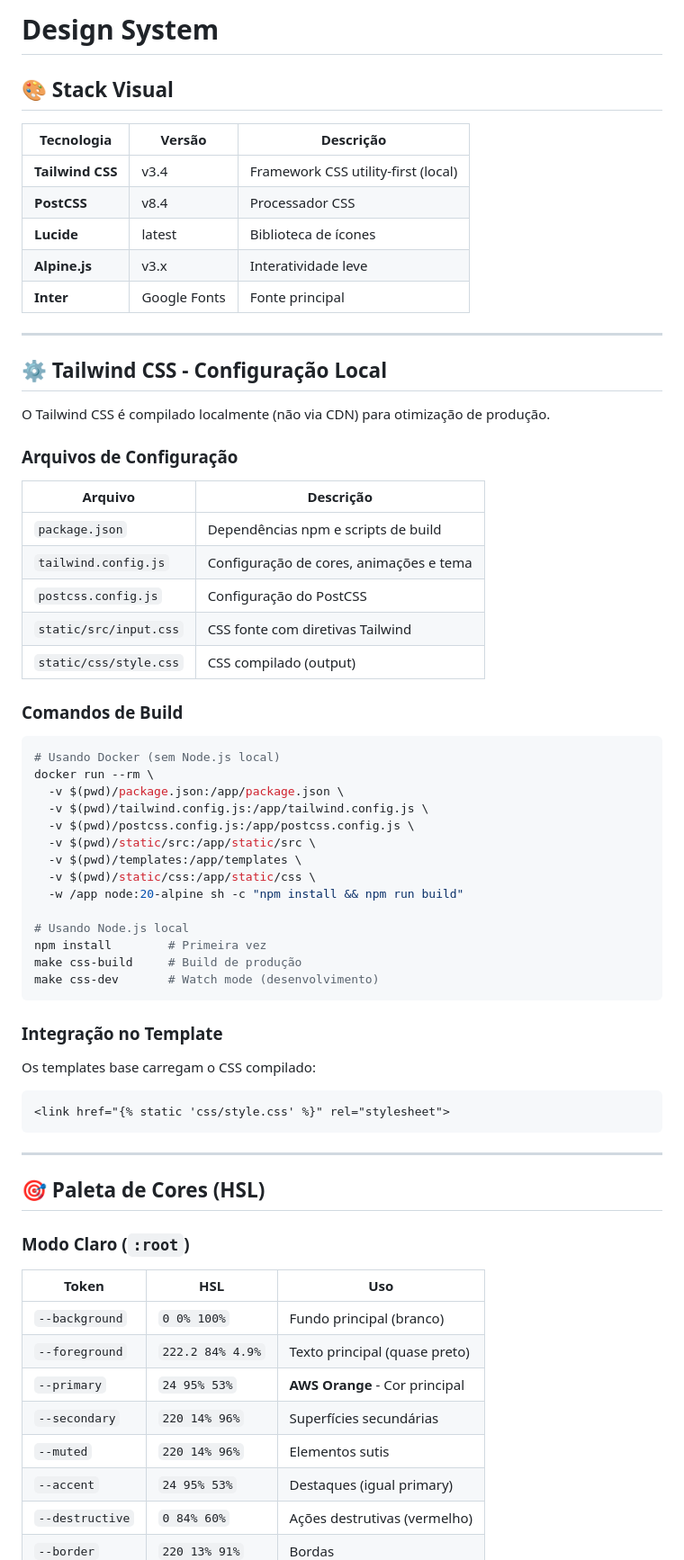
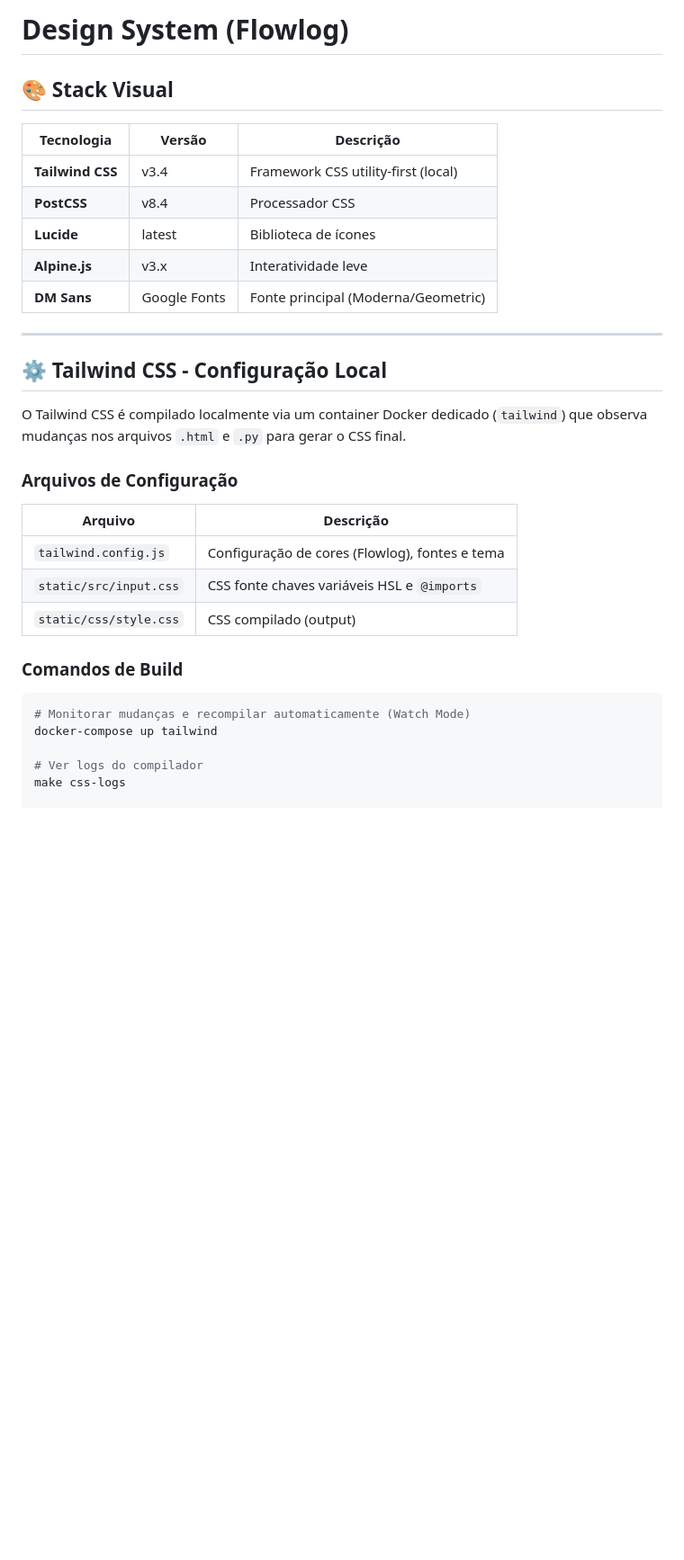
Before and after one commit to eriknathan/chama-devops, a Markdown page: docs/design_system.md, the part around one of its changes. Shown at 90% size. Drawn GitHub-style; blank space fills up the shorter version.

Commit message:
docs: update design system and getting started guides

````diff
--- a/docs/design_system.md
+++ b/docs/design_system.md
@@ -1,4 +1,4 @@
-# Design System
+# Design System (Flowlog)
 
 ## 🎨 Stack Visual
 
@@ -8,64 +8,28 @@
 | **PostCSS**       | v8.4         | Processador CSS                        |
 | **Lucide**        | latest       | Biblioteca de ícones                   |
 | **Alpine.js**     | v3.x         | Interatividade leve                    |
-| **Inter**         | Google Fonts | Fonte principal                        |
+| **DM Sans**       | Google Fonts | Fonte principal (Moderna/Geometric)    |
 
 ---
 
 ## ⚙️ Tailwind CSS - Configuração Local
 
-O Tailwind CSS é compilado localmente (não via CDN) para otimização de produção.
+O Tailwind CSS é compilado localmente via um container Docker dedicado (`tailwind`) que observa mudanças nos arquivos `.html` e `.py` para gerar o CSS final.
 
 ### Arquivos de Configuração
 
 | Arquivo | Descrição |
 |---------|-----------|
-| `package.json` | Dependências npm e scripts de build |
-| `tailwind.config.js` | Configuração de cores, animações e tema |
-| `postcss.config.js` | Configuração do PostCSS |
-| `static/src/input.css` | CSS fonte com diretivas Tailwind |
+| `tailwind.config.js` | Configuração de cores (Flowlog), fontes e tema |
+| `static/src/input.css` | CSS fonte chaves variáveis HSL e `@imports` |
 | `static/css/style.css` | CSS compilado (output) |
 
 ### Comandos de Build
 
 ```bash
-# Usando Docker (sem Node.js local)
-docker run --rm \
-  -v $(pwd)/package.json:/app/package.json \
-  -v $(pwd)/tailwind.config.js:/app/tailwind.config.js \
-  -v $(pwd)/postcss.config.js:/app/postcss.config.js \
-  -v $(pwd)/static/src:/app/static/src \
-  -v $(pwd)/templates:/app/templates \
-  -v $(pwd)/static/css:/app/static/css \
-  -w /app node:20-alpine sh -c "npm install && npm run build"
+# Monitorar mudanças e recompilar automaticamente (Watch Mode)
+docker-compose up tailwind
 
-# Usando Node.js local
-npm install        # Primeira vez
-make css-build     # Build de produção
-make css-dev       # Watch mode (desenvolvimento)
-```
+# Ver logs do compilador
+make css-logs
 
-### Integração no Template
-
-Os templates base carregam o CSS compilado:
-
-```html
-<link href="{% static 'css/style.css' %}" rel="stylesheet">
-```
----
-
-## 🎯 Paleta de Cores (HSL)
-
-### Modo Claro (`:root`)
-
-|Token|HSL|Uso|
-|---|---|---|
-|`--background`|`0 0% 100%`|Fundo principal (branco)|
-|`--foreground`|`222.2 84% 4.9%`|Texto principal (quase preto)|
-|`--primary`|`24 95% 53%`|**AWS Orange** - Cor principal|
-|`--secondary`|`220 14% 96%`|Superfícies secundárias|
-|`--muted`|`220 14% 96%`|Elementos sutis|
-|`--accent`|`24 95% 53%`|Destaques (igual primary)|
-|`--destructive`|`0 84% 60%`|Ações destrutivas (vermelho)|
-|`--border`|`220 13% 91%`|Bordas|
-
````
Also changed, not shown: other parts of docs/design_system.md (+65 -121 lines), docs/iniciando.md (+2 -0 lines).
